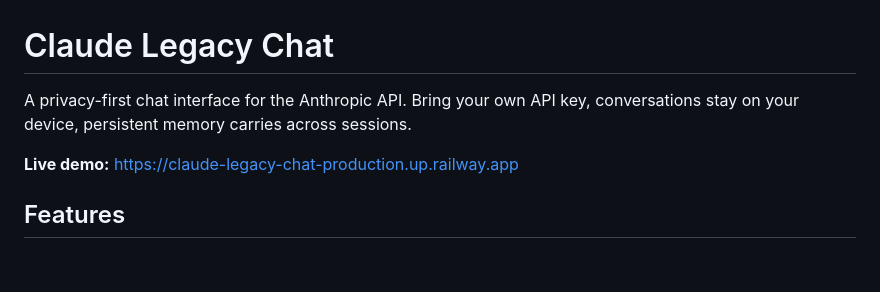
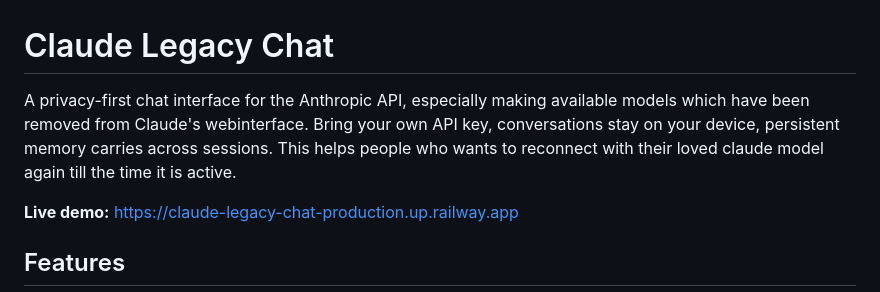
Before and after one commit to AbhinavSoni20191995/claude-legacy-chat, a Markdown page: README.md, the part around the change. GitHub-like rendering; blank space fills up the shorter version.

Commit message:
Enhance README description for Claude Legacy Chat
Expanded description to highlight model availability and user benefits.

```diff
--- a/README.md
+++ b/README.md
@@ -1,6 +1,6 @@
 # Claude Legacy Chat
 
-A privacy-first chat interface for the Anthropic API. Bring your own API key, conversations stay on your device, persistent memory carries across sessions.
+A privacy-first chat interface for the Anthropic API, especially making available models which have been removed from Claude's webinterface. Bring your own API key, conversations stay on your device, persistent memory carries across sessions. This helps people who wants to reconnect with their loved claude model again till the time it is active.
 
 **Live demo:** https://claude-legacy-chat-production.up.railway.app
 
```
